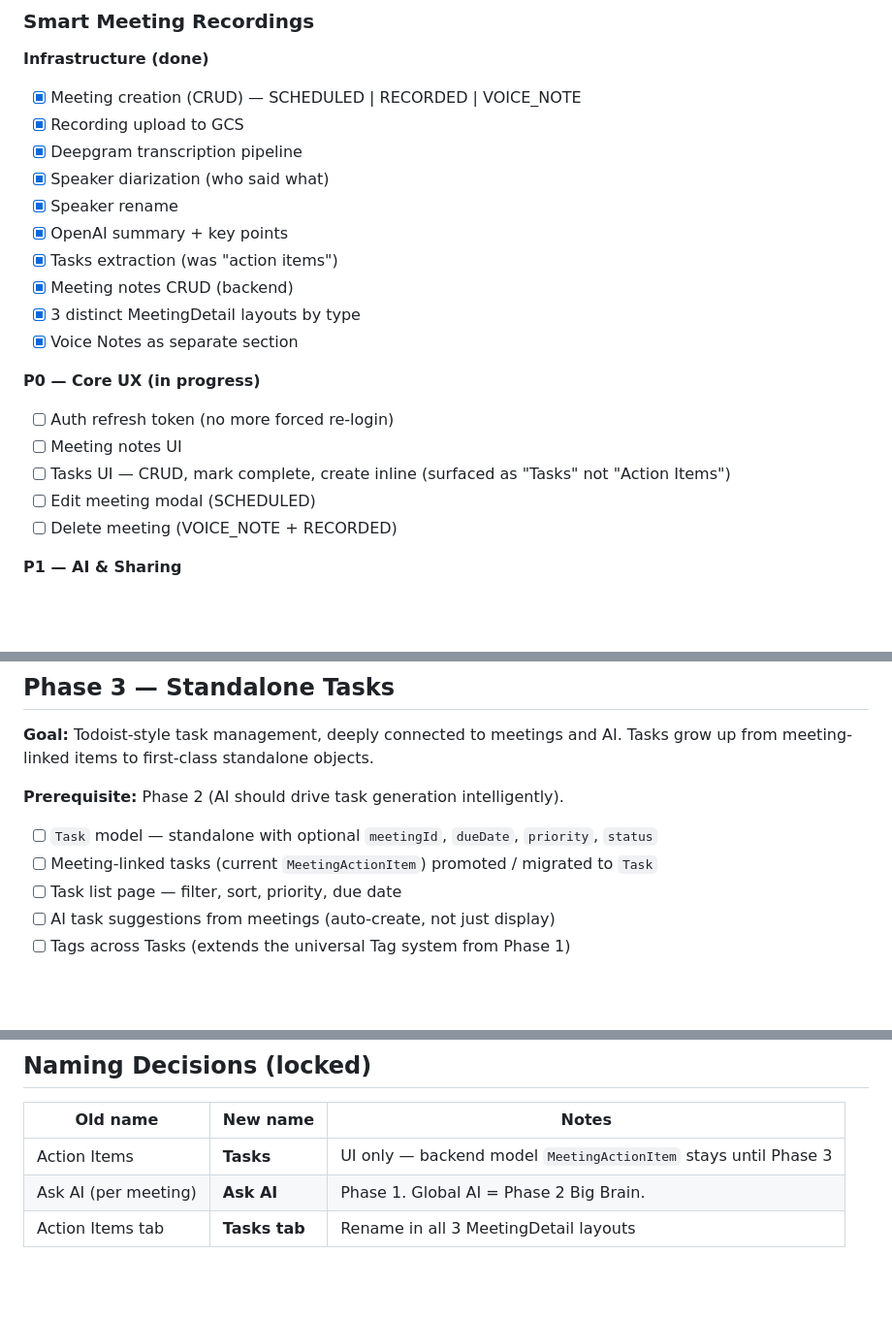
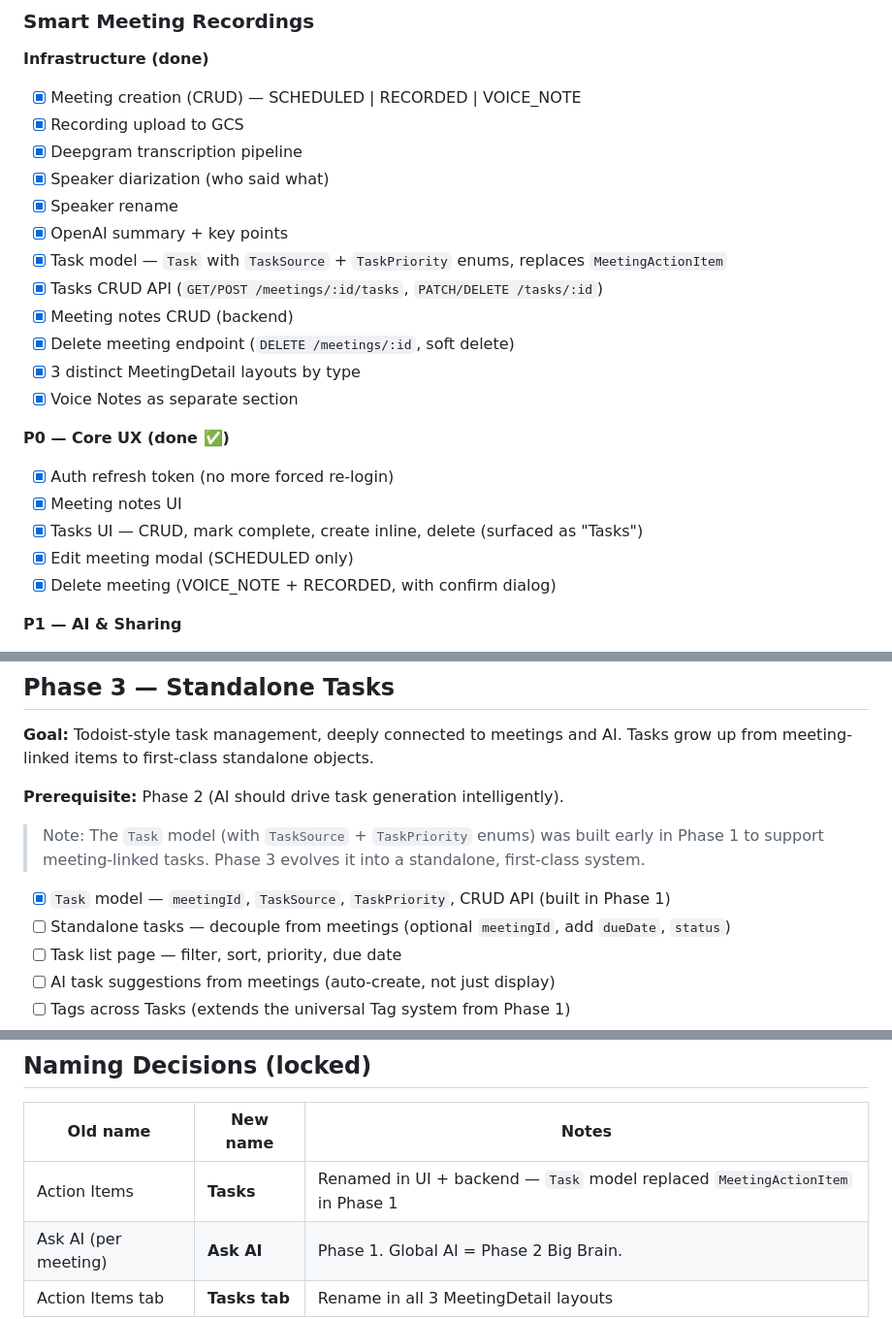
Before and after one commit to crelyzor/crelyzor-workspace, a Markdown page: docs/roadmap.md, 3 parts joined by grey strips. Shown at 97% size. Drawn GitHub-style; blank space fills up the shorter version.

Commit message:
update product and roadmap documentation to reflect completed frontend features, enhance task management details, and clarify task model changes

```diff
--- a/docs/roadmap.md
+++ b/docs/roadmap.md
@@ -31,17 +31,19 @@ Ship a solo product that feels like one unified system — not three features du
 - [x] Speaker diarization (who said what)
 - [x] Speaker rename
 - [x] OpenAI summary + key points
-- [x] Tasks extraction (was "action items")
+- [x] Task model — `Task` with `TaskSource` + `TaskPriority` enums, replaces `MeetingActionItem`
+- [x] Tasks CRUD API (`GET/POST /meetings/:id/tasks`, `PATCH/DELETE /tasks/:id`)
 - [x] Meeting notes CRUD (backend)
+- [x] Delete meeting endpoint (`DELETE /meetings/:id`, soft delete)
 - [x] 3 distinct MeetingDetail layouts by type
 - [x] Voice Notes as separate section
 
-**P0 — Core UX (in progress)**
-- [ ] Auth refresh token (no more forced re-login)
-- [ ] Meeting notes UI
-- [ ] Tasks UI — CRUD, mark complete, create inline (surfaced as "Tasks" not "Action Items")
-- [ ] Edit meeting modal (SCHEDULED)
-- [ ] Delete meeting (VOICE_NOTE + RECORDED)
+**P0 — Core UX (done ✅)**
+- [x] Auth refresh token (no more forced re-login)
+- [x] Meeting notes UI
+- [x] Tasks UI — CRUD, mark complete, create inline, delete (surfaced as "Tasks")
+- [x] Edit meeting modal (SCHEDULED only)
+- [x] Delete meeting (VOICE_NOTE + RECORDED, with confirm dialog)
 
 **P1 — AI & Sharing**
 - [ ] Ask AI — per meeting, streaming chat, pre-loaded suggestions
@@ -110,8 +112,10 @@ Ship a solo product that feels like one unified system — not three features du
 
 **Prerequisite:** Phase 2 (AI should drive task generation intelligently).
 
-- [ ] `Task` model — standalone with optional `meetingId`, `dueDate`, `priority`, `status`
-- [ ] Meeting-linked tasks (current `MeetingActionItem`) promoted / migrated to `Task`
+> Note: The `Task` model (with `TaskSource` + `TaskPriority` enums) was built early in Phase 1 to support meeting-linked tasks. Phase 3 evolves it into a standalone, first-class system.
+
+- [x] `Task` model — `meetingId`, `TaskSource`, `TaskPriority`, CRUD API (built in Phase 1)
+- [ ] Standalone tasks — decouple from meetings (optional `meetingId`, add `dueDate`, `status`)
 - [ ] Task list page — filter, sort, priority, due date
 - [ ] AI task suggestions from meetings (auto-create, not just display)
 - [ ] Tags across Tasks (extends the universal Tag system from Phase 1)
@@ -131,6 +135,6 @@ Will be designed after Solo Phases 1-3 are complete.
 
 | Old name | New name | Notes |
 |---|---|---|
-| Action Items | **Tasks** | UI only — backend model `MeetingActionItem` stays until Phase 3 |
+| Action Items | **Tasks** | Renamed in UI + backend — `Task` model replaced `MeetingActionItem` in Phase 1 |
 | Ask AI (per meeting) | **Ask AI** | Phase 1. Global AI = Phase 2 Big Brain. |
 | Action Items tab | **Tasks tab** | Rename in all 3 MeetingDetail layouts |
```
Also changed, not shown: docs/product.md (+15 -11 lines).
